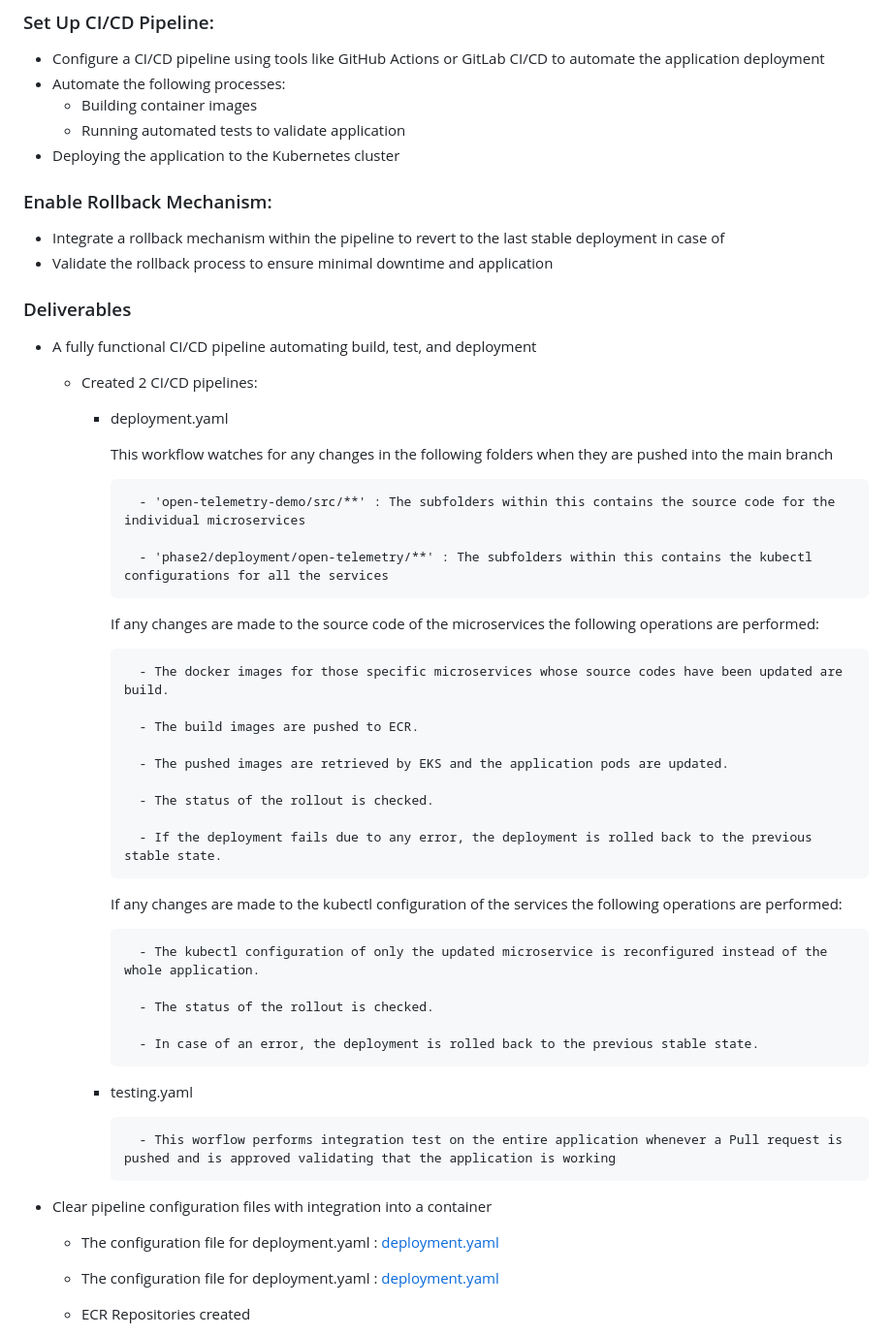
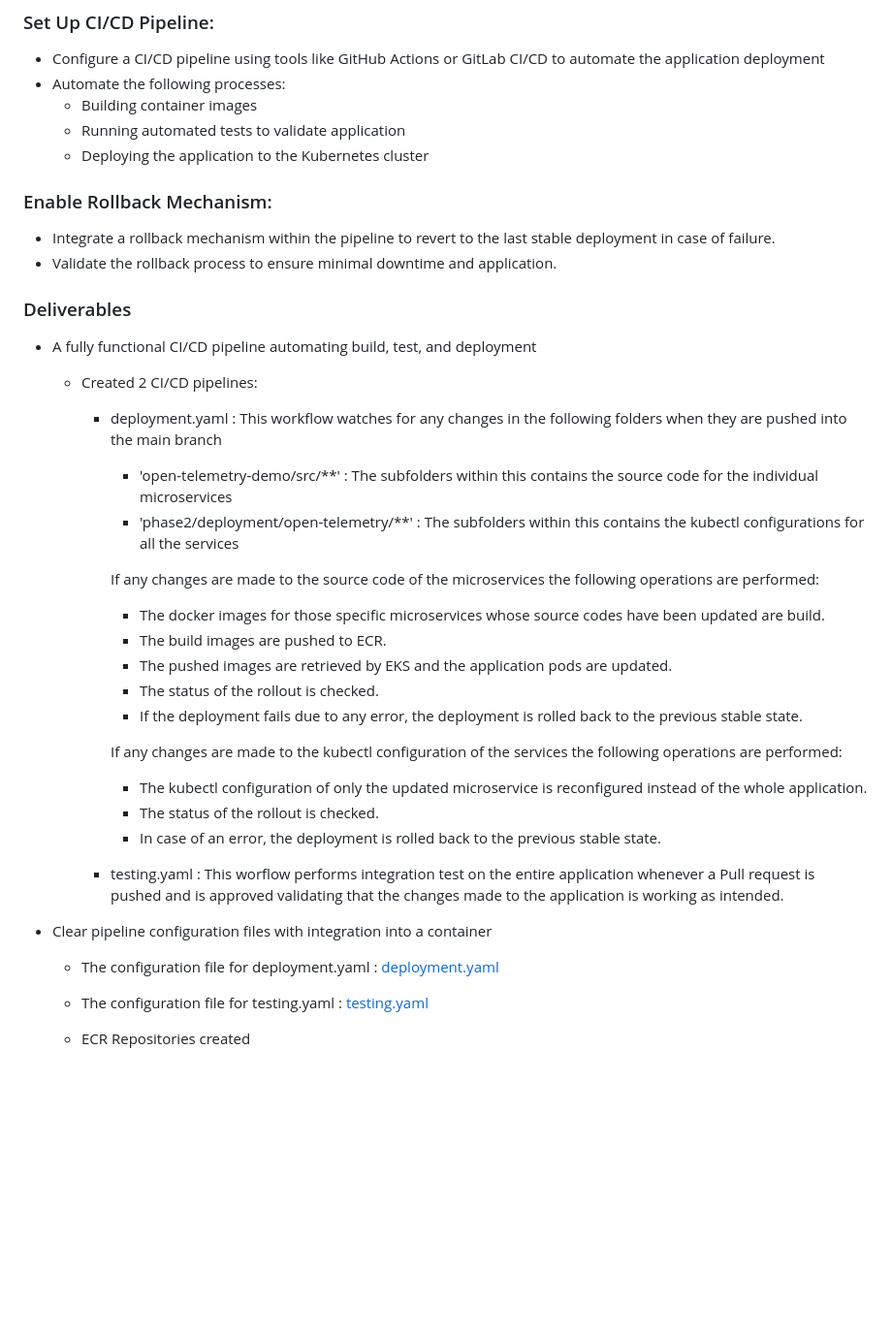
Before and after one commit to tarang1998/-EKS-and-Monitoring-with-OpenTelemetry, a Markdown page: README.md, the part around the change printed below. Shown: that part at 97% size. GitHub-like rendering; blank space fills up the shorter version.

```diff
--- a/README.md
+++ b/README.md
@@ -604,13 +604,13 @@ Set up a CI/CD pipeline to automate the build, test, and deployment processes fo
 - Automate the following processes:
     - Building container images
     - Running automated tests to validate application
-- Deploying the application to the Kubernetes cluster
+    - Deploying the application to the Kubernetes cluster
 
 
 ### Enable Rollback Mechanism:
 
-- Integrate a rollback mechanism within the pipeline to revert to the last stable deployment in case of
-- Validate the rollback process to ensure minimal downtime and application
+- Integrate a rollback mechanism within the pipeline to revert to the last stable deployment in case of failure.
+- Validate the rollback process to ensure minimal downtime and application.
 
 ### Deliverables
 
@@ -618,44 +618,30 @@ Set up a CI/CD pipeline to automate the build, test, and deployment processes fo
 
     - Created 2 CI/CD pipelines:
 
-        - deployment.yaml
-
-            This workflow watches for any changes in the following folders when they are pushed into the main branch
-
-                - 'open-telemetry-demo/src/**' : The subfolders within this contains the source code for the individual microservices
-
-                - 'phase2/deployment/open-telemetry/**' : The subfolders within this contains the kubectl configurations for all the services
+        - deployment.yaml : This workflow watches for any changes in the following folders when they are pushed into the main branch
+            - 'open-telemetry-demo/src/**' : The subfolders within this contains the source code for the individual microservices
+            - 'phase2/deployment/open-telemetry/**' : The subfolders within this contains the kubectl configurations for all the services
 
             If any changes are made to the source code of the microservices the following operations are performed:
-
-                - The docker images for those specific microservices whose source codes have been updated are build.
-
-                - The build images are pushed to ECR.
-
-                - The pushed images are retrieved by EKS and the application pods are updated.
-
-                - The status of the rollout is checked.
-
-                - If the deployment fails due to any error, the deployment is rolled back to the previous stable state.
+            - The docker images for those specific microservices whose source codes have been updated are build.
+            - The build images are pushed to ECR.
+            - The pushed images are retrieved by EKS and the application pods are updated.
+            - The status of the rollout is checked.
+            - If the deployment fails due to any error, the deployment is rolled back to the previous stable state.
 
             If any changes are made to the kubectl configuration of the services the following operations are performed:
+            - The kubectl configuration of only the updated microservice is reconfigured instead of the whole application.
+            - The status of the rollout is checked.
+            - In case of an error, the deployment is rolled back to the previous stable state.
 
-                - The kubectl configuration of only the updated microservice is reconfigured instead of the whole application.
-
-                - The status of the rollout is checked.
-
-                - In case of an error, the deployment is rolled back to the previous stable state.
-
-        - testing.yaml
-
-                - This worflow performs integration test on the entire application whenever a Pull request is pushed and is approved validating that the application is working
+        - testing.yaml : This worflow performs integration test on the entire application whenever a Pull request is pushed and is approved validating that the changes made to the application is working as intended.
 
 
 - Clear pipeline configuration files with integration into a container
 
     - The configuration file for deployment.yaml : [deployment.yaml](.github/workflows/deployment.yaml)
 
-    - The configuration file for deployment.yaml : [deployment.yaml](.github/workflows/testing.yaml)
+    - The configuration file for testing.yaml : [testing.yaml](.github/workflows/testing.yaml)
 
     - ECR Repositories created
 
```
Also changed, not shown: other parts of README.md (+9 -2 lines), screenshots/phase3/integrationTesting.png (added).
